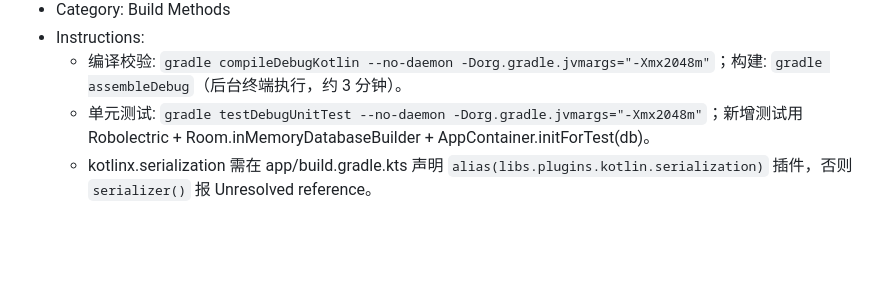
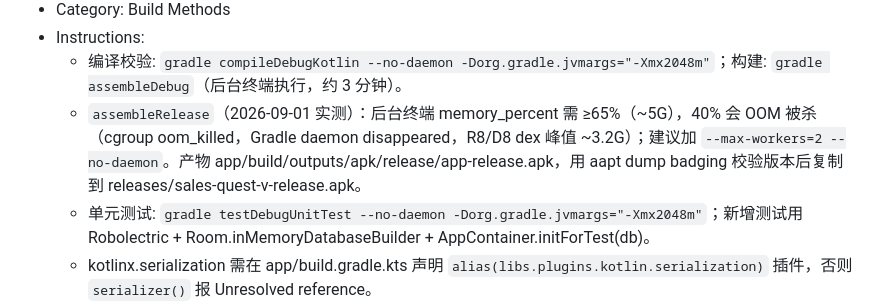
Before and after one commit to SurplusFate/sales-quest, a Markdown page: .monkeycode/MEMORY.md, the part around the change. Rendered like a GitHub page; blank space fills up the shorter version.

Commit message:
docs: 记录 assembleRelease 构建内存经验
Co-authored-by: monkeycode-ai <monkeycode-ai@chaitin.com>
Co-authored-by: monkeycode-ai <monkeycode-ai@chaitin.com>

```diff
--- a/.monkeycode/MEMORY.md
+++ b/.monkeycode/MEMORY.md
@@ -67,6 +67,7 @@ Entries discovered by the Agent during task execution should follow this format:
 - Category: Build Methods
 - Instructions:
   - 编译校验: `gradle compileDebugKotlin --no-daemon -Dorg.gradle.jvmargs="-Xmx2048m"`；构建: `gradle assembleDebug`（后台终端执行，约 3 分钟）。
+  - `assembleRelease`（2026-09-01 实测）：后台终端 memory_percent 需 ≥65%（~5G），40% 会 OOM 被杀（cgroup oom_killed，Gradle daemon disappeared，R8/D8 dex 峰值 ~3.2G）；建议加 `--max-workers=2 --no-daemon`。产物 app/build/outputs/apk/release/app-release.apk，用 aapt dump badging 校验版本后复制到 releases/sales-quest-v<ver>-release.apk。
   - 单元测试: `gradle testDebugUnitTest --no-daemon -Dorg.gradle.jvmargs="-Xmx2048m"`；新增测试用 Robolectric + Room.inMemoryDatabaseBuilder + AppContainer.initForTest(db)。
   - kotlinx.serialization 需在 app/build.gradle.kts 声明 `alias(libs.plugins.kotlin.serialization)` 插件，否则 `serializer()` 报 Unresolved reference。
 
```
